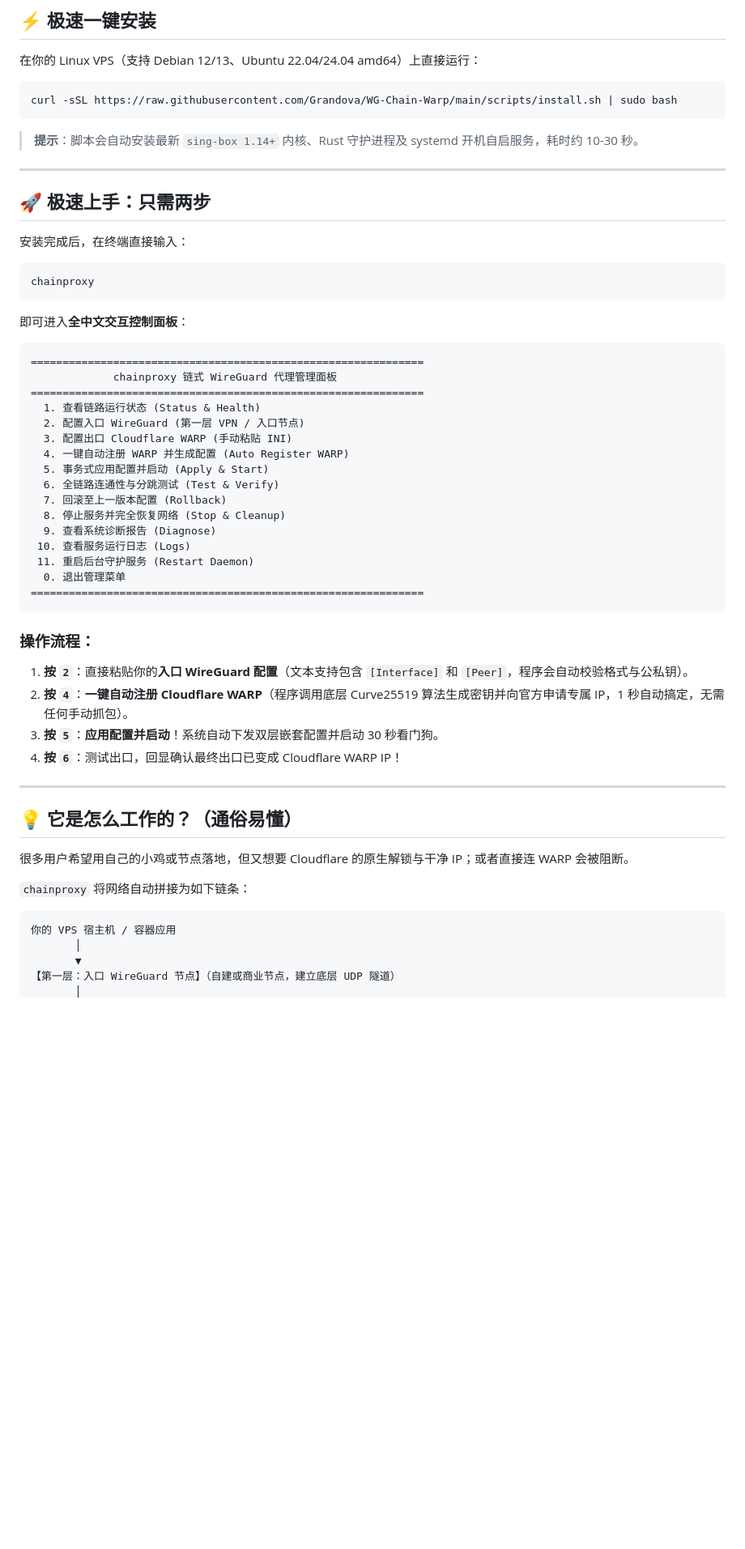
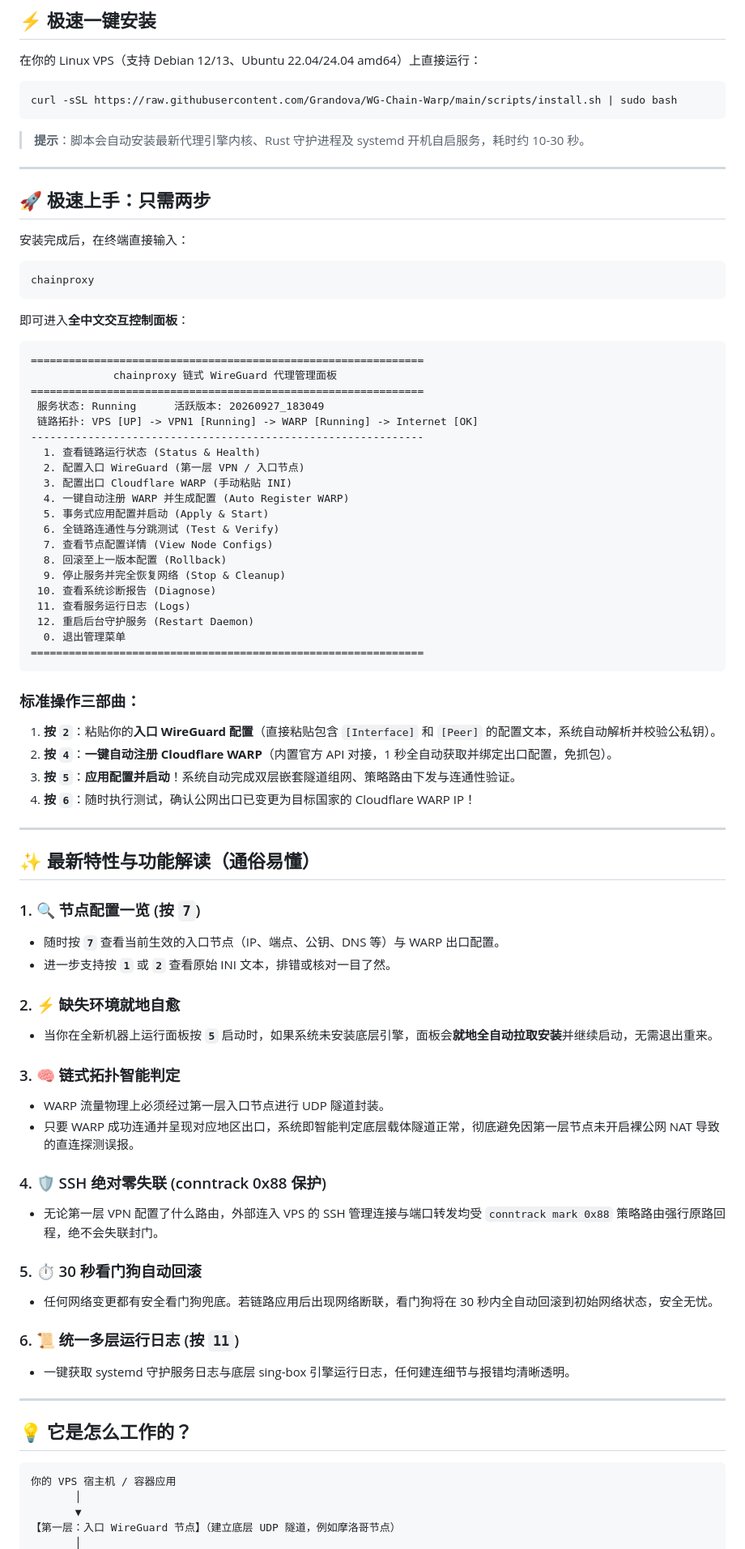
Before and after one commit to Grandova/WG-Chain-Warp, a Markdown page: README.md, the part around one of its changes. Shown at 81% size. Drawn GitHub-style; blank space fills up the shorter version.

Commit message:
docs: update README with 12-item menu and core feature explanations

````diff
--- a/README.md
+++ b/README.md
@@ -13,7 +13,7 @@
 curl -sSL https://raw.githubusercontent.com/Grandova/WG-Chain-Warp/main/scripts/install.sh | sudo bash
 ```
 
-> **提示**：脚本会自动安装最新 `sing-box 1.14+` 内核、Rust 守护进程及 systemd 开机自启服务，耗时约 10-30 秒。
+> **提示**：脚本会自动安装最新代理引擎内核、Rust 守护进程及 systemd 开机自启服务，耗时约 10-30 秒。
 
 ---
 
@@ -31,38 +31,62 @@ chainproxy
 ==============================================================
              chainproxy 链式 WireGuard 代理管理面板
 ==============================================================
+ 服务状态: Running      活跃版本: 20260927_183049
+ 链路拓扑: VPS [UP] -> VPN1 [Running] -> WARP [Running] -> Internet [OK]
+--------------------------------------------------------------
   1. 查看链路运行状态 (Status & Health)
   2. 配置入口 WireGuard (第一层 VPN / 入口节点)
   3. 配置出口 Cloudflare WARP (手动粘贴 INI)
   4. 一键自动注册 WARP 并生成配置 (Auto Register WARP)
   5. 事务式应用配置并启动 (Apply & Start)
   6. 全链路连通性与分跳测试 (Test & Verify)
-  7. 回滚至上一版本配置 (Rollback)
-  8. 停止服务并完全恢复网络 (Stop & Cleanup)
-  9. 查看系统诊断报告 (Diagnose)
- 10. 查看服务运行日志 (Logs)
- 11. 重启后台守护服务 (Restart Daemon)
+  7. 查看节点配置详情 (View Node Configs)
+  8. 回滚至上一版本配置 (Rollback)
+  9. 停止服务并完全恢复网络 (Stop & Cleanup)
+ 10. 查看系统诊断报告 (Diagnose)
+ 11. 查看服务运行日志 (Logs)
+ 12. 重启后台守护服务 (Restart Daemon)
   0. 退出管理菜单
 ==============================================================
 ```
 
-### 操作流程：
-1. **按 `2`**：直接粘贴你的**入口 WireGuard 配置**（文本支持包含 `[Interface]` 和 `[Peer]`，程序会自动校验格式与公私钥）。
-2. **按 `4`**：**一键自动注册 Cloudflare WARP**（程序调用底层 Curve25519 算法生成密钥并向官方申请专属 IP，1 秒自动搞定，无需任何手动抓包）。
-3. **按 `5`**：**应用配置并启动**！系统自动下发双层嵌套配置并启动 30 秒看门狗。
-4. **按 `6`**：测试出口，回显确认最终出口已变成 Cloudflare WARP IP！
+### 标准操作三部曲：
+1. **按 `2`**：粘贴你的**入口 WireGuard 配置**（直接粘贴包含 `[Interface]` 和 `[Peer]` 的配置文本，系统自动解析并校验公私钥）。
+2. **按 `4`**：**一键自动注册 Cloudflare WARP**（内置官方 API 对接，1 秒全自动获取并绑定出口配置，免抓包）。
+3. **按 `5`**：**应用配置并启动**！系统自动完成双层嵌套隧道组网、策略路由下发与连通性验证。
+4. **按 `6`**：随时执行测试，确认公网出口已变更为目标国家的 Cloudflare WARP IP！
 
 ---
 
-## 💡 它是怎么工作的？（通俗易懂）
+## ✨ 最新特性与功能解读（通俗易懂）
 
-很多用户希望用自己的小鸡或节点落地，但又想要 Cloudflare 的原生解锁与干净 IP；或者直接连 WARP 会被阻断。
+### 1. 🔍 节点配置一览 (按 `7`)
+- 随时按 **`7`** 查看当前生效的入口节点（IP、端点、公钥、DNS 等）与 WARP 出口配置。
+- 进一步支持按 **`1`** 或 **`2`** 查看原始 INI 文本，排错或核对一目了然。
 
-`chainproxy` 将网络自动拼接为如下链条：
+### 2. ⚡ 缺失环境就地自愈
+- 当你在全新机器上运行面板按 **`5`** 启动时，如果系统未安装底层引擎，面板会**就地全自动拉取安装**并继续启动，无需退出重来。
+
+### 3. 🧠 链式拓扑智能判定
+- WARP 流量物理上必须经过第一层入口节点进行 UDP 隧道封装。
+- 只要 WARP 成功连通并呈现对应地区出口，系统即智能判定底层载体隧道正常，彻底避免因第一层节点未开启裸公网 NAT 导致的直连探测误报。
+
+### 4. 🛡️ SSH 绝对零失联 (conntrack 0x88 保护)
+- 无论第一层 VPN 配置了什么路由，外部连入 VPS 的 SSH 管理连接与端口转发均受 `conntrack mark 0x88` 策略路由强行原路回程，绝不会失联封门。
+
+### 5. ⏱️ 30 秒看门狗自动回滚
+- 任何网络变更都有安全看门狗兜底。若链路应用后出现网络断联，看门狗将在 30 秒内全自动回滚到初始网络状态，安全无忧。
+
+### 6. 📜 统一多层运行日志 (按 `11`)
+- 一键获取 systemd 守护服务日志与底层 sing-box 引擎运行日志，任何建连细节与报错均清晰透明。
+
+---
+
+## 💡 它是怎么工作的？
 
 ```
 你的 VPS 宿主机 / 容器应用
        │
        ▼
-【第一层：入口 WireGuard 节点】（自建或商业节点，建立底层 UDP 隧道）
+【第一层：入口 WireGuard 节点】（建立底层 UDP 隧道，例如摩洛哥节点）
        │
````
Also changed, not shown: other parts of README.md (+21 -28 lines).
